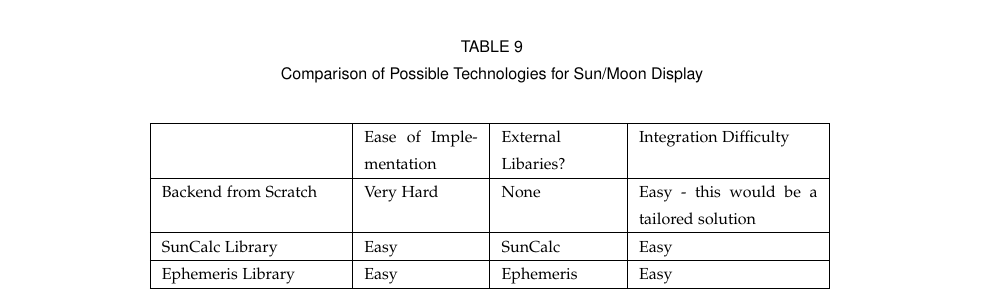
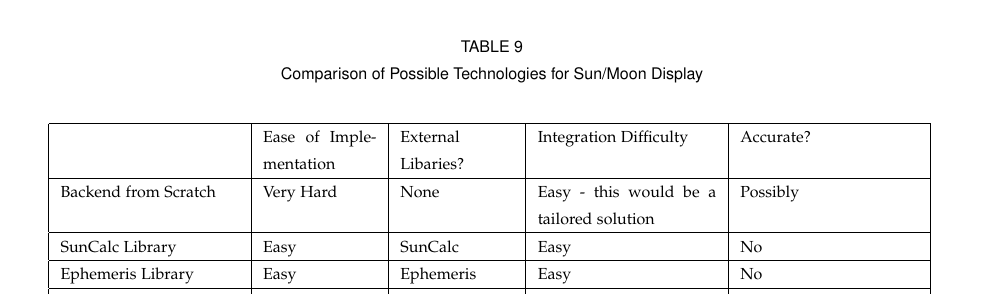
Before and after one commit to hardergeorge/SeniorCapstone, a LaTeX paper (Writeups/techrev/tech.tex): part of page 16 of 17, cut so that both start at the same text. Compiled offline with pdfLaTeX; a missing font is replaced by an installed copy or a similar font; a LaTeX package or settings file that is missing is left out.

Commit message:
Updated table for JavaScript libraries for simulator

```diff
--- a/Writeups/techrev/tech.tex
+++ b/Writeups/techrev/tech.tex
@@ -805,18 +805,20 @@
 \begin{table}[h]
 \centering
 \caption{Comparison of Possible Technologies for Sun/Moon Display}
-\begin{tabular}{|p{3.15cm}|p{2cm}|p{2cm}|p{3.15cm}|}
+\begin{tabular}{|p{3.15cm}|p{2cm}|p{2cm}|p{3.15cm}|p{3.15cm}|}
 \cline{4-4}
 
 \hline  & Ease of Implementation & External Libaries? & Integration Difficulty
- \\ \hline
+ & Accurate? \\ \hline
 
 Backend from Scratch & Very Hard & None & Easy - this would be a tailored
-solution \\ \hline
+solution & Possibly\\ \hline
 
-SunCalc Library & Easy & SunCalc & Easy \\ \hline
+SunCalc Library & Easy & SunCalc & Easy & No \\ \hline
 
-Ephemeris Library & Easy & Ephemeris & Easy \\ \hline
+Ephemeris Library & Easy & Ephemeris & Easy & No \\ \hline
+
+MeeusJs Library & Easy & MeeusJs & Easy & Yes \\ \hline
 
 \end{tabular}
 \label{table:Jake3}
```
